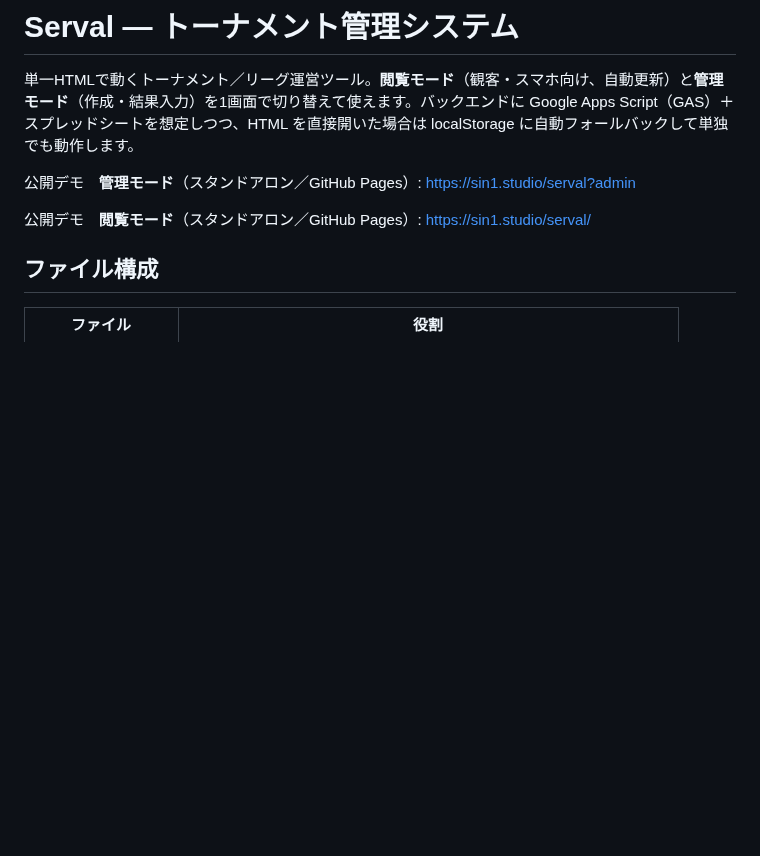
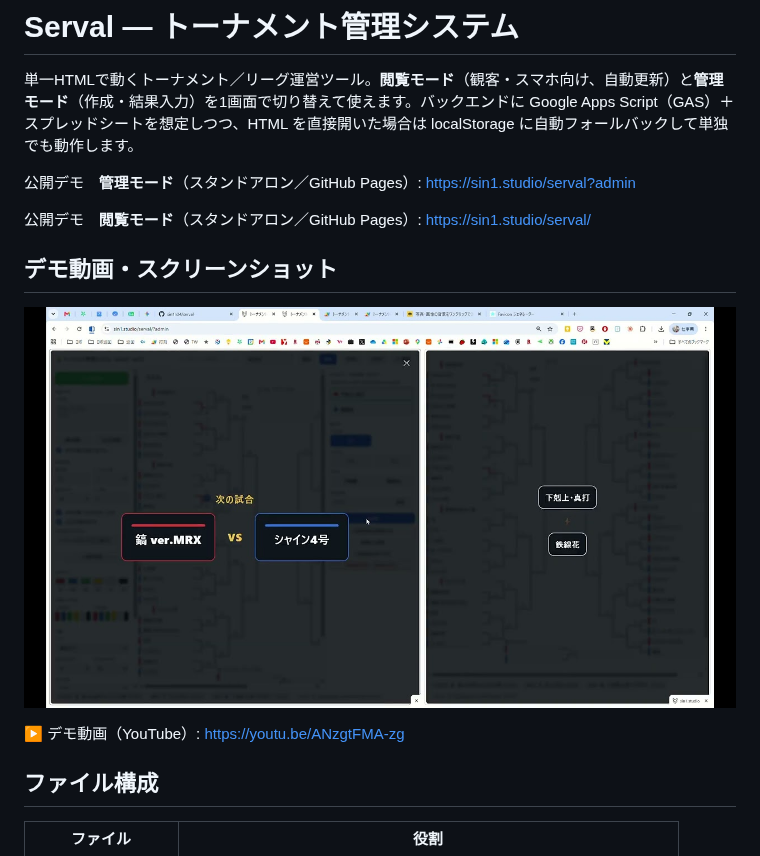
Before and after one commit to sin1n24/serval, a Markdown page: README.md, the part around the change. Drawn GitHub-style; pictures changed too: screenshot.jpg (added); blank space fills up the shorter version.

Commit message:
README: デモ動画(YouTube)とスクリーンショットを追加
Co-Authored-By: Claude Opus 4.8 <noreply@anthropic.com>

```diff
--- a/README.md
+++ b/README.md
@@ -5,6 +5,12 @@
 公開デモ　**管理モード**（スタンドアロン／GitHub Pages）: https://sin1.studio/serval?admin
 
 公開デモ　**閲覧モード**（スタンドアロン／GitHub Pages）: https://sin1.studio/serval/
+
+## デモ動画・スクリーンショット
+
+[![Serval デモ動画](screenshot.jpg)](https://youtu.be/ANzgtFMA-zg)
+
+▶ デモ動画（YouTube）: https://youtu.be/ANzgtFMA-zg
 
 ## ファイル構成
 
```
